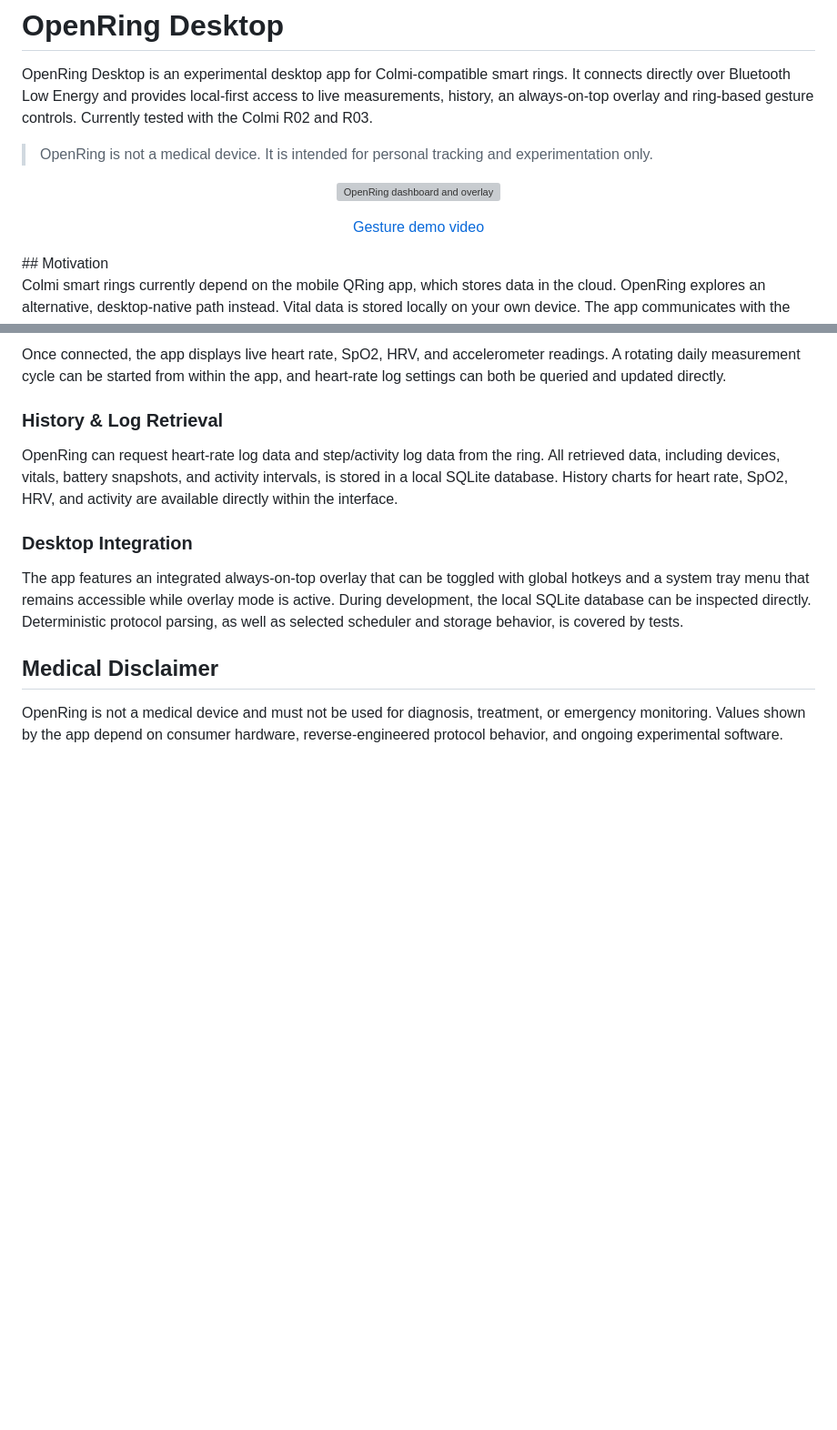
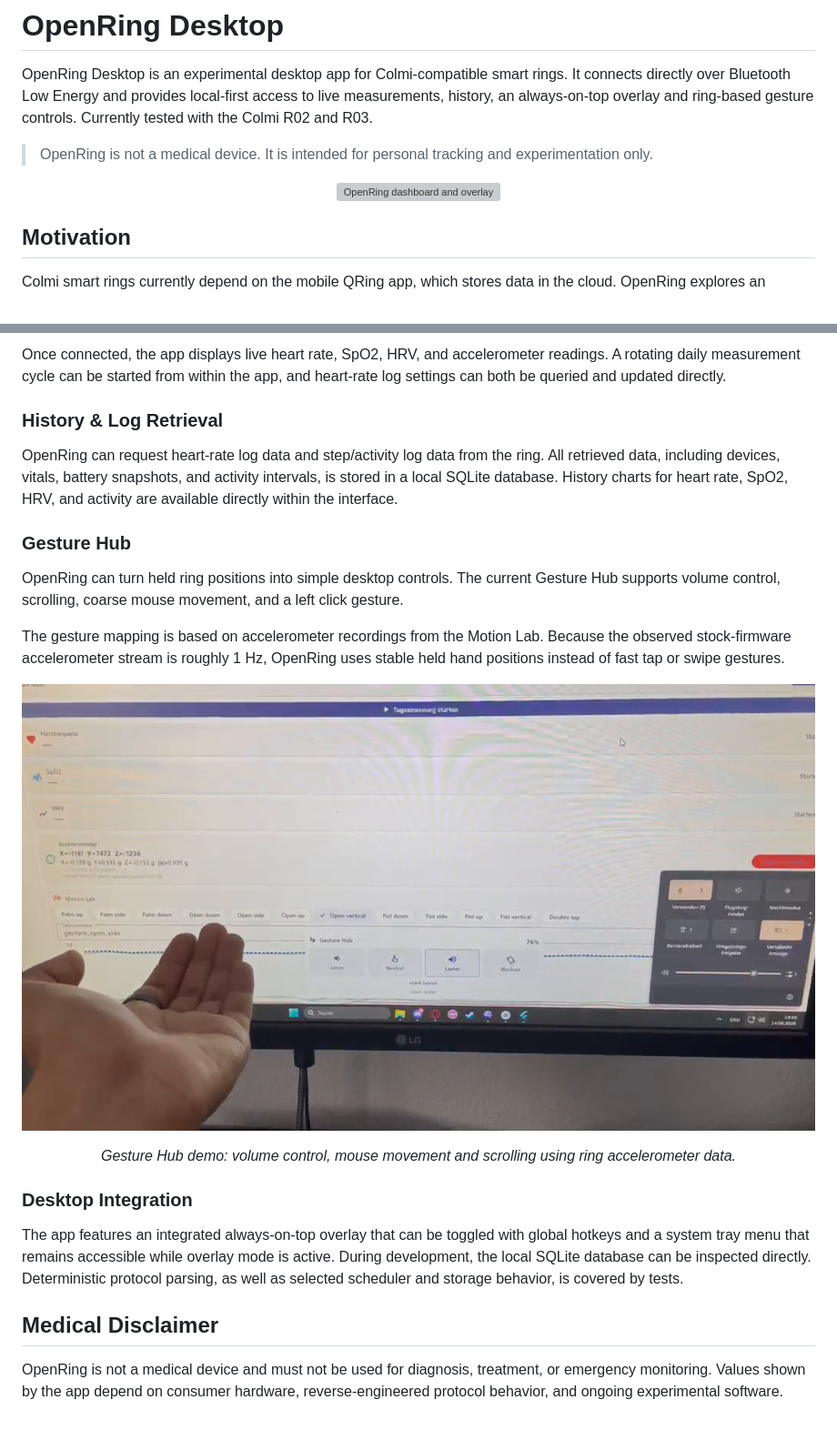
Before and after one commit to mkraska06/openring-dashboard, a Markdown page: README.md, 2 parts joined by grey strips. Shown at 91% size. Drawn GitHub-style; pictures changed too: assets/Gesture_Thumbnail.png (added); blank space fills up the shorter version; grey boxes are pictures that could not be loaded.

Commit message:
Cleanup

```diff
--- a/README.md
+++ b/README.md
@@ -15,11 +15,6 @@ ring-based gesture controls. Currently tested with the Colmi R02 and R03.
   <img src="./assets/Dashboard_Overlay.png" alt="OpenRing dashboard and overlay" width="100%">
 </p>
 
-<p align="center">
-  <a href="./assets/Gesture.mp4">
-    Gesture demo video
-  </a>
-</p>
 ## Motivation
 
 Colmi smart rings currently depend on the mobile QRing app, which stores data in the cloud.
@@ -53,6 +48,26 @@ ring. All retrieved data, including devices, vitals, battery snapshots, and
 activity intervals, is stored in a local SQLite database. History charts for
 heart rate, SpO2, HRV, and activity are available directly within the interface.
 
+### Gesture Hub
+
+OpenRing can turn held ring positions into simple desktop controls. The current
+Gesture Hub supports volume control, scrolling, coarse mouse movement, and a
+left click gesture.
+
+The gesture mapping is based on accelerometer recordings from the Motion Lab.
+Because the observed stock-firmware accelerometer stream is roughly 1 Hz,
+OpenRing uses stable held hand positions instead of fast tap or swipe gestures.
+
+<p align="center">
+  <a href="./assets/Gesture.mp4">
+    <img src="./assets/Gesture_Thumbnail.png" alt="Gesture Hub demo video" width="100%">
+  </a>
+</p>
+
+<p align="center">
+  <em>Gesture Hub demo: volume control, mouse movement and scrolling using ring accelerometer data.</em>
+</p>
+
 ### Desktop Integration
 
 The app features an integrated always-on-top overlay that can be toggled with
```
